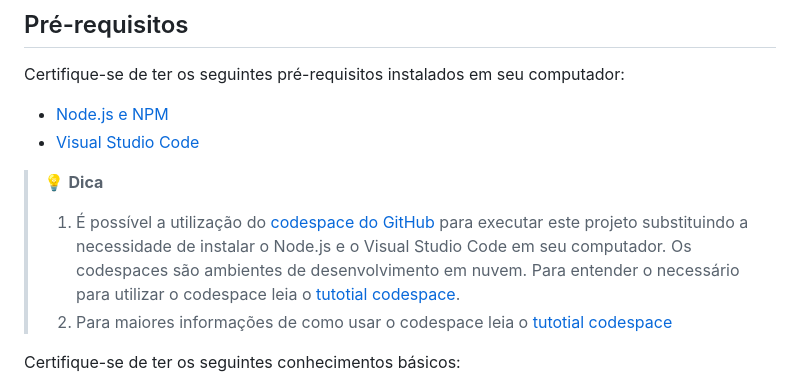
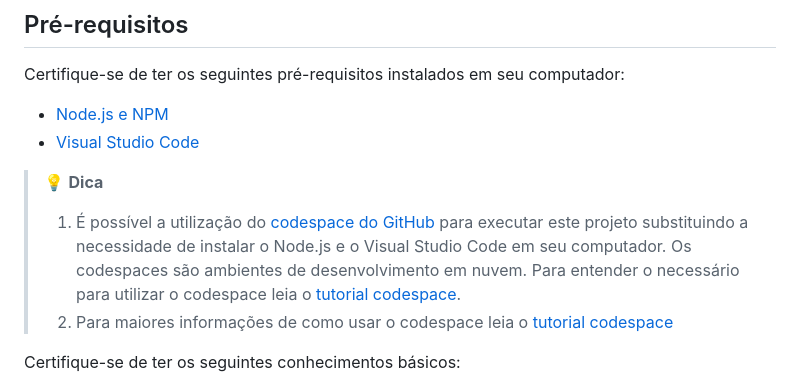
Before and after one commit to ifcvarela/tutoriais, a Markdown page: tutorial/crud-simples-monoservidor-nodejs-typescript-express-sqlite.md, the part around the change. Drawn GitHub-style.

```diff
--- a/tutorial/crud-simples-monoservidor-nodejs-typescript-express-sqlite.md
+++ b/tutorial/crud-simples-monoservidor-nodejs-typescript-express-sqlite.md
@@ -17,8 +17,8 @@ Certifique-se de ter os seguintes pré-requisitos instalados em seu computador:
 
 > 💡 **Dica**
 >
-> 1. É possível a utilização do [codespace do GitHub](codespace.md) para executar este projeto substituindo a necessidade de instalar o Node.js e o Visual Studio Code em seu computador. Os codespaces são ambientes de desenvolvimento em nuvem. Para entender o necessário para utilizar o codespace leia o [tutotial codespace](codespace.md).
-> 2. Para maiores informações de como usar o codespace leia o [tutotial codespace](codespace.md)
+> 1. É possível a utilização do [codespace do GitHub](codespace.md) para executar este projeto substituindo a necessidade de instalar o Node.js e o Visual Studio Code em seu computador. Os codespaces são ambientes de desenvolvimento em nuvem. Para entender o necessário para utilizar o codespace leia o [tutorial codespace](codespace.md).
+> 2. Para maiores informações de como usar o codespace leia o [tutorial codespace](codespace.md)
 
 Certifique-se de ter os seguintes conhecimentos básicos:
 
```
